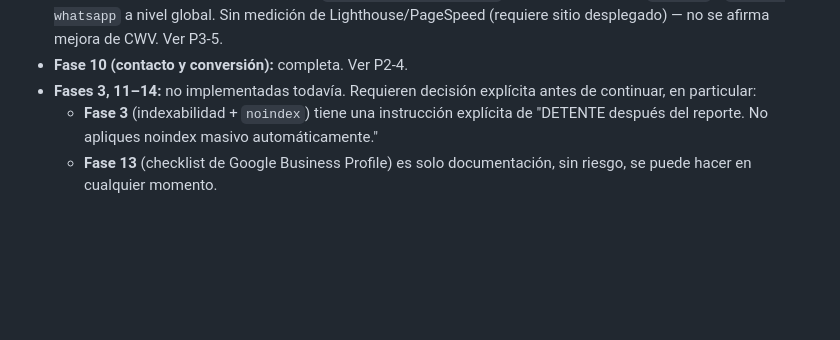
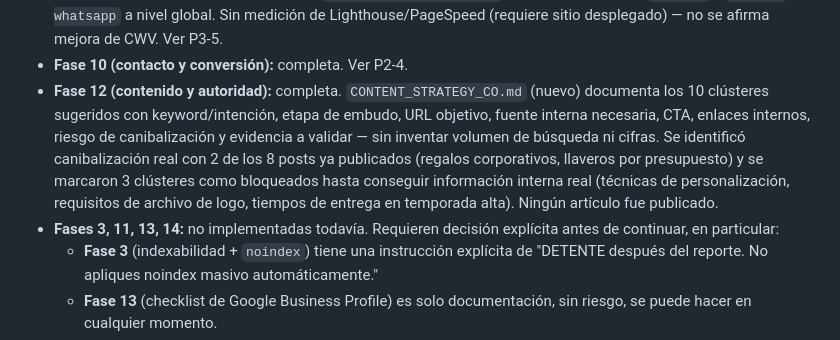
Before and after one commit to edt092/kspromocionales, a Markdown page: SEO_AUDIT.md, the part around the change. Drawn GitHub-style; blank space fills up the shorter version.

```diff
--- a/SEO_AUDIT.md
+++ b/SEO_AUDIT.md
@@ -214,7 +214,8 @@ Los 3 hallazgos P0 quedaron implementados y verificados (build limpio, HTML comp
 - **Fase 8 (categorías y paginación):** completa. Ver P1-6.
 - **Fase 9 (imágenes y rendimiento):** completa dentro de lo ejecutable sin desplegar. Estrategia de migración documentada en `IMAGE_MIGRATION_STRATEGY.md`, con evidencia real (no hipotética): `catalogospromocionales.com` redirige (308) a `cataprom.com`, con `Cache-Control: private` y servidor de terceros confirmado (`Panda Consulting S.A.`) — ver P1-3. Ninguna imagen migrada (bloqueado por falta de confirmación de licencia). Correcciones de código: eliminada la dependencia `three`/`@types/three` sin uso; corregido `loading="lazy"` sobre imágenes visibles del Hero (antipatrón de LCP); `fetchpriority="high"` en imágenes principales de producto/blog; `prefers-reduced-motion` ahora también cubre `.reveal` y `.pulse-whatsapp` a nivel global. Sin medición de Lighthouse/PageSpeed (requiere sitio desplegado) — no se afirma mejora de CWV. Ver P3-5.
 - **Fase 10 (contacto y conversión):** completa. Ver P2-4.
-- **Fases 3, 11–14:** no implementadas todavía. Requieren decisión explícita antes de continuar, en particular:
+- **Fase 12 (contenido y autoridad):** completa. `CONTENT_STRATEGY_CO.md` (nuevo) documenta los 10 clústeres sugeridos con keyword/intención, etapa de embudo, URL objetivo, fuente interna necesaria, CTA, enlaces internos, riesgo de canibalización y evidencia a validar — sin inventar volumen de búsqueda ni cifras. Se identificó canibalización real con 2 de los 8 posts ya publicados (regalos corporativos, llaveros por presupuesto) y se marcaron 3 clústeres como bloqueados hasta conseguir información interna real (técnicas de personalización, requisitos de archivo de logo, tiempos de entrega en temporada alta). Ningún artículo fue publicado.
+- **Fases 3, 11, 13, 14:** no implementadas todavía. Requieren decisión explícita antes de continuar, en particular:
   - **Fase 3** (indexabilidad + `noindex`) tiene una instrucción explícita de "DETENTE después del reporte. No apliques noindex masivo automáticamente."
   - **Fase 13** (checklist de Google Business Profile) es solo documentación, sin riesgo, se puede hacer en cualquier momento.
 - P2/P3: ver secciones correspondientes.
```
Also changed, not shown: CONTENT_STRATEGY_CO.md (added, +189 -0 lines).
